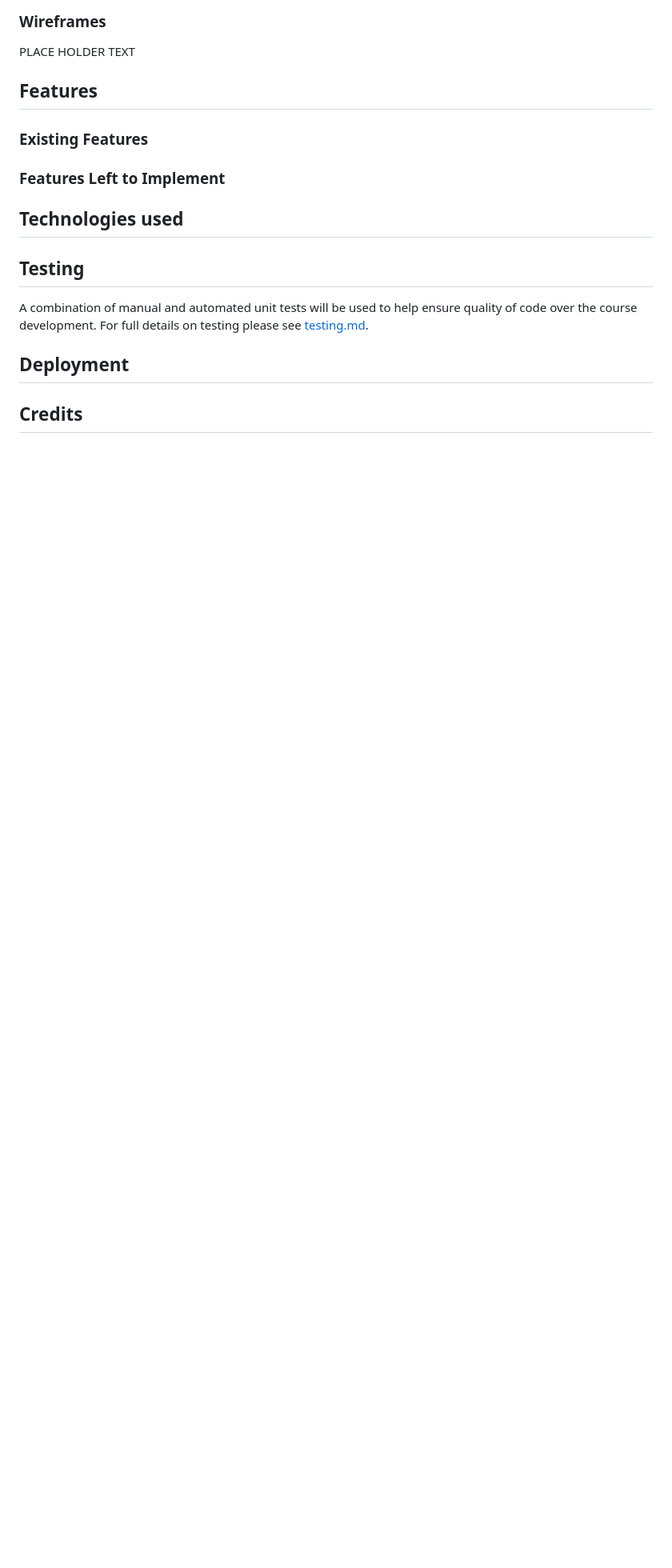
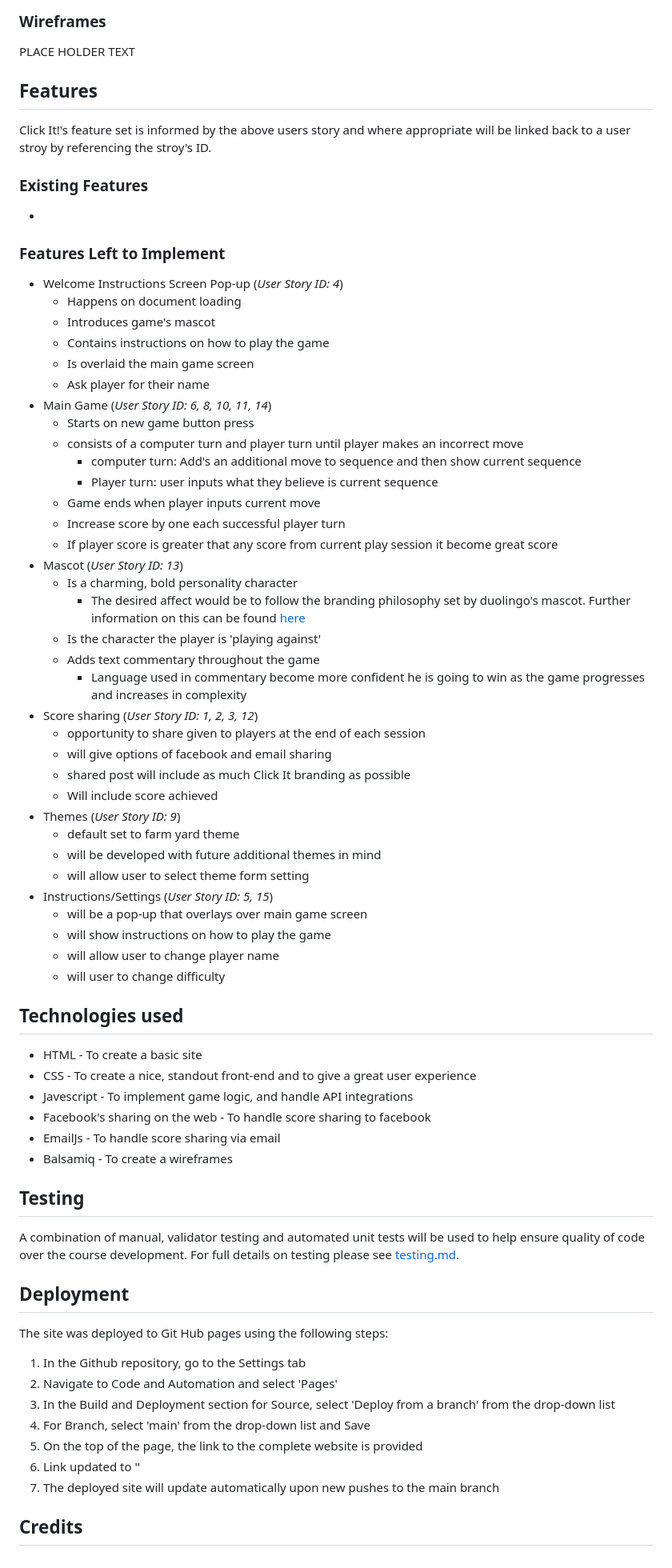
Before and after one commit to kilbey-lyle/memory-game, a Markdown page: README.md, the part around the change printed below. Shown: that part at 80% size. GitHub-like rendering; blank space fills up the shorter version.

Commit message:
docs: README update to included inital data for features, technology, Testing, deployment

```diff
--- a/README.md
+++ b/README.md
@@ -42,16 +43,66 @@ PLACE HOLDER TEXT
 
 
 ## Features
-
+Click It!'s feature set is informed by the above users story and where appropriate will be linked back to a user stroy by referencing the stroy's ID.
 ### Existing Features
+-
 ### Features Left to Implement
+- Welcome Instructions Screen Pop-up (*User Story ID: 4*)
+    - Happens on document loading
+    - Introduces game's mascot
+    - Contains instructions on how to play the game
+    - Is overlaid the main game screen
+    - Ask player for their name
+- Main Game (*User Story ID: 6, 8, 10, 11, 14*)
+    - Starts on new game button press
+    - consists of a computer turn and player turn until player makes an incorrect move
+        - computer turn: Add's an additional move to sequence and then show current sequence
+        - Player turn: user inputs what they believe is current sequence
+    - Game ends when player inputs current move
+    - Increase score by one each successful player turn
+    - If player score is greater that any score from current play session it become great score
+- Mascot (*User Story ID: 13*)
+    - Is a charming, bold personality character
+        - The desired affect would be to follow the branding philosophy set by duolingo's mascot. Further information on this can be found [here](https://www.kimp.io/duolingo-logo/#gba37fe8cb1d9)
+    - Is the character the player is 'playing against'
+    - Adds text commentary throughout the game
+        - Language used in commentary become more confident he is going to win as the game progresses and increases in complexity
+- Score sharing (*User Story ID: 1, 2, 3, 12*)
+    - opportunity to share given to players at the end of each session
+    - will give options of facebook and email sharing
+    - shared post will include as much Click It branding as possible
+    - Will include score achieved
+- Themes (*User Story ID: 9*)
+    - default set to farm yard theme
+    - will be developed with future additional themes in mind
+    - will allow user to select theme form setting
+- Instructions/Settings (*User Story ID: 5, 15*)
+    - will be a pop-up that overlays over main game screen
+    - will show instructions on how to play the game
+    - will allow user to change player name
+    - will user to change difficulty
 
 ## Technologies used
+- HTML - To create a basic site
+- CSS - To create a nice, standout front-end and to give a great user experience
+- Javescript - To implement game logic, and handle API integrations
+- Facebook's sharing on the web - To handle score sharing to facebook
+- EmailJs - To handle score sharing via email
+- Balsamiq - To create a wireframes
 
 ## Testing
 
-A combination of manual and automated unit tests will be used to help ensure quality of code over the course development. For full details on testing please see [testing.md](testing.md).
+A combination of manual, validator testing and automated unit tests will be used to help ensure quality of code over the course development. For full details on testing please see [testing.md](testing.md).
 
 ## Deployment
+The site was deployed to Git Hub pages using the following steps:
+
+1. In the Github repository, go to the Settings tab
+2. Navigate to Code and Automation and select 'Pages'
+3. In the Build and Deployment section for Source, select 'Deploy from a branch' from the drop-down list
+4. For Branch, select 'main' from the drop-down list and Save
+5. On the top of the page, the link to the complete website is provided
+7. Link updated to ''
+6. The deployed site will update automatically upon new pushes to the main branch
 
 ## Credits
```
Also changed, not shown: other parts of README.md (+18 -17 lines).
